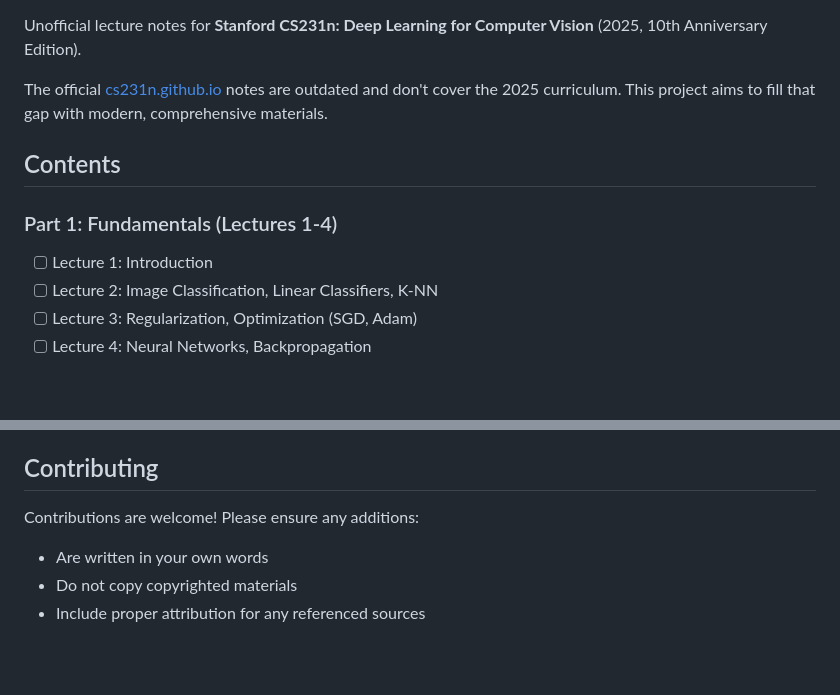
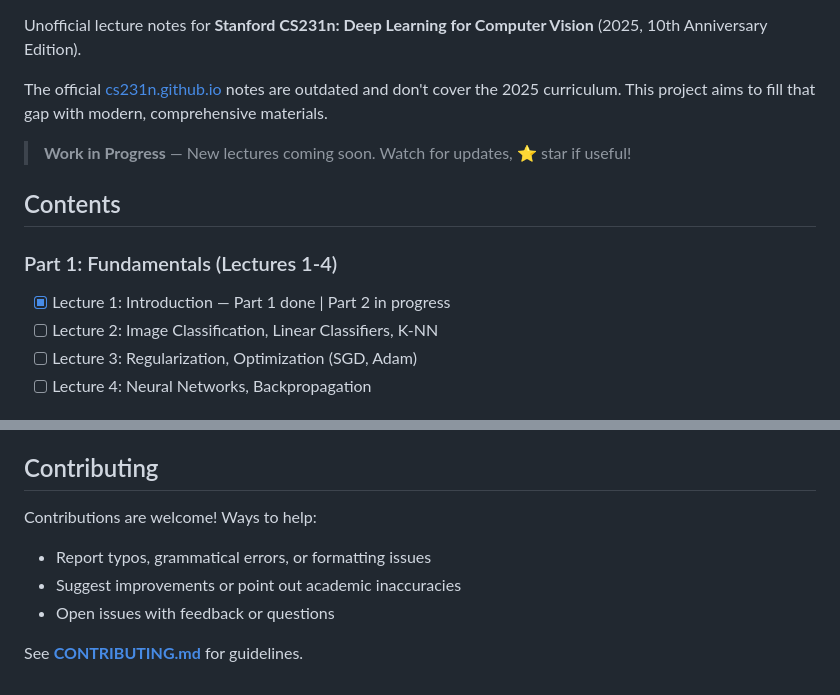
Before and after one commit to raimbekovm/cs231n-2025-notes, a Markdown page: README.md, 2 parts joined by grey strips. GitHub-like rendering; blank space fills up the shorter version.

Commit message:
Update README with badges and progress

```diff
--- a/README.md
+++ b/README.md
@@ -4,10 +8,12 @@ Unofficial lecture notes for **Stanford CS231n: Deep Learning for Computer Visio
 
 The official [cs231n.github.io](https://cs231n.github.io/) notes are outdated and don't cover the 2025 curriculum. This project aims to fill that gap with modern, comprehensive materials.
 
+> **Work in Progress** — New lectures coming soon. Watch for updates, ⭐ star if useful!
+
 ## Contents
 
 ### Part 1: Fundamentals (Lectures 1-4)
-- [ ] Lecture 1: Introduction
+- [x] Lecture 1: Introduction — Part 1 done | Part 2 in progress
 - [ ] Lecture 2: Image Classification, Linear Classifiers, K-NN
 - [ ] Lecture 3: Regularization, Optimization (SGD, Adam)
 - [ ] Lecture 4: Neural Networks, Backpropagation
@@ -102,7 +108,9 @@ This project is licensed under the **MIT License** — see [LICENSE](LICENSE) fo
 
 ## Contributing
 
-Contributions are welcome! Please ensure any additions:
-- Are written in your own words
-- Do not copy copyrighted materials
-- Include proper attribution for any referenced sources
+Contributions are welcome! Ways to help:
+- Report typos, grammatical errors, or formatting issues
+- Suggest improvements or point out academic inaccuracies
+- Open issues with feedback or questions
+
+See **[CONTRIBUTING.md](CONTRIBUTING.md)** for guidelines.
```
Also changed, not shown: other parts of README.md (+4 -0 lines).
